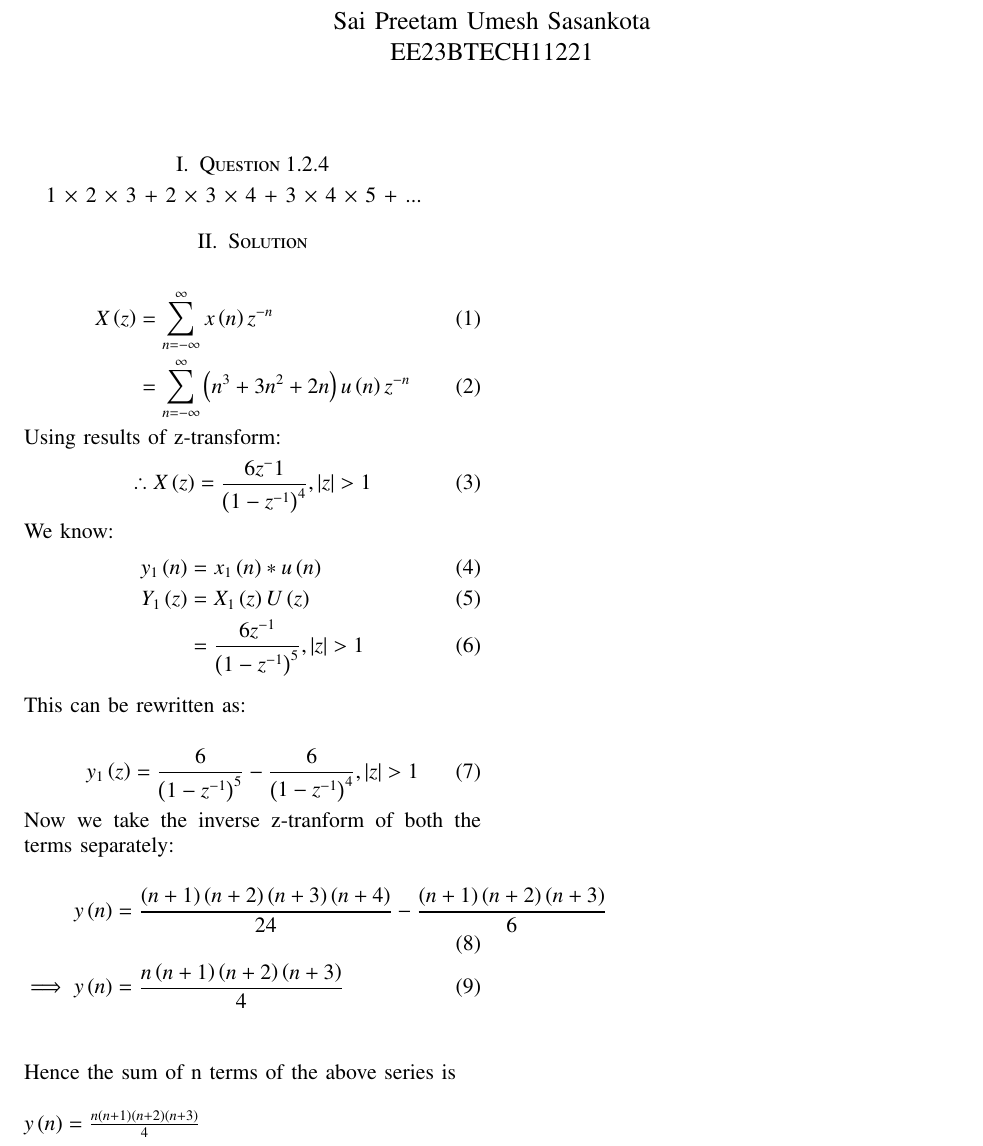
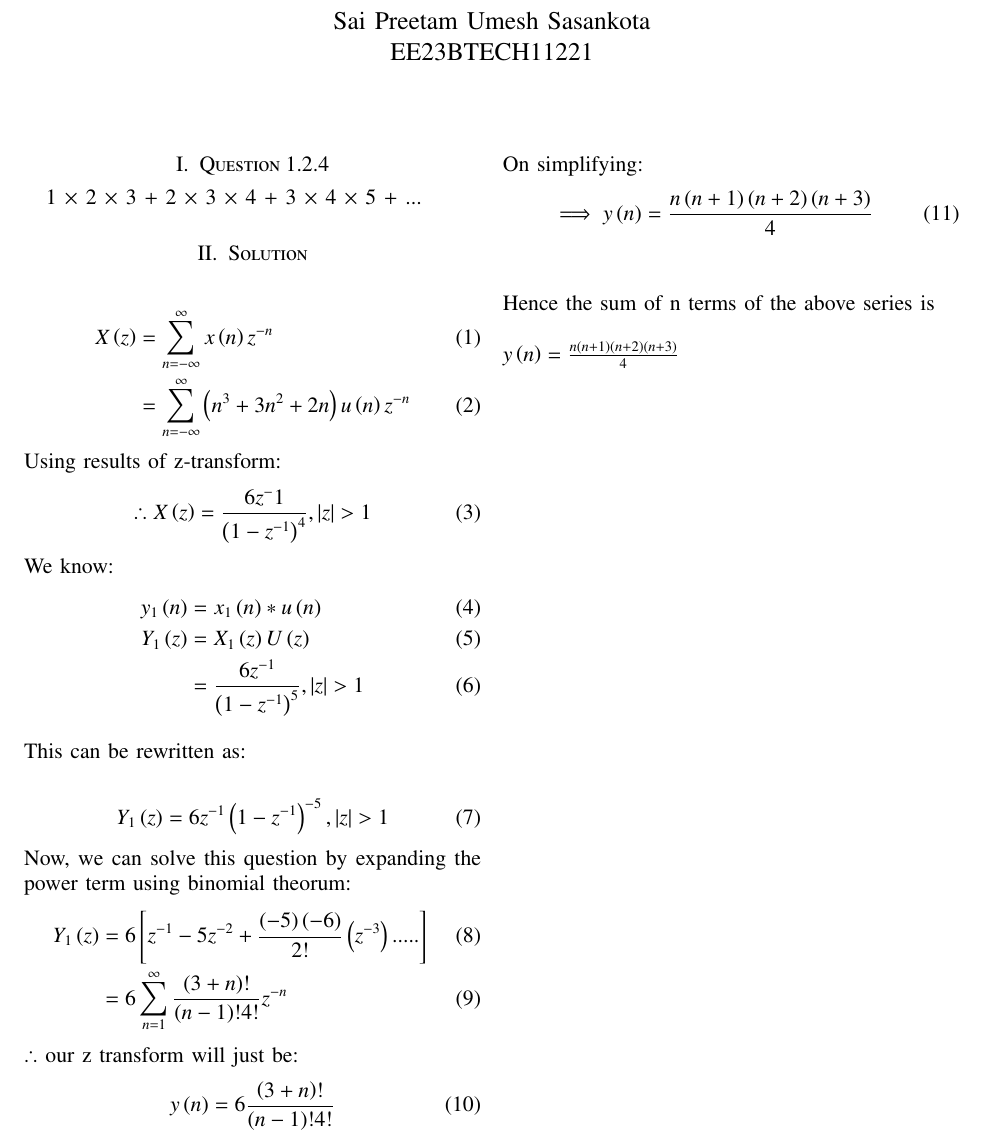
Before and after one commit to Pr8am/Discrete-assignment-2, a LaTeX problem sheet (Discrete assignment-2.tex): part of the page, cut so that both start at the same text. The pictures show the PDF file Discrete assignment-2.pdf that the author committed with the source.

Commit message:
Add files via upload

```diff
--- a/Discrete assignment-2.tex
+++ b/Discrete assignment-2.tex
@@ -237,11 +237,19 @@ y_1\brak{n} &= x_1\brak{n}\ast u\brak{n}\\
 This can be rewritten as:
 \\
 \begin{align}
-y_1\brak{z} = \frac{6}{\brak{1-z^{-1}}^5} - \frac{6}{\brak{1-z^{-1}}^4} , \abs{z}> 1
+Y_1\brak{z} = 6z^{-1} \brak{1-z^{-1}}^{-5} , \abs{z}> 1
 \end{align}
-Now we take the inverse z-tranform of both the terms separately:\\
+Now, we can solve this question by expanding the power term using binomial theorum:
 \begin{align}
-y \brak{n} &= \frac{\brak{n+1} \brak{n+2} \brak{n+3} \brak{n+4}}{24} - \frac{\brak{n+1} \brak{n+2} \brak{n+3}}{6} \\
+Y_1 \brak{z} &= 6 \sbrak{z^{-1} - 5z^{-2} + \frac{\brak{-5} \brak{-6}}{2!} \brak{z^{-3}}.....}\\
+&= 6\sum_{n=1}^\infty \frac{\brak{3+n}!}{\brak{n-1}! 4!}  z^{-n}
+\end{align}
+$\therefore$ our z transform will  just be:
+\begin{align}
+y\brak{n} &= 6\frac{\brak{3+n}!}{\brak{n-1}! 4!}
+\end{align}
+On simplifying:
+\begin{align}
  \implies y\brak{n} &= \frac{n \brak{n+1} \brak{n+2} \brak{n+3}}{4}
 \end{align}\\
 \\
```
Also changed, not shown: Discrete assignment-2.pdf, 2 other files.
